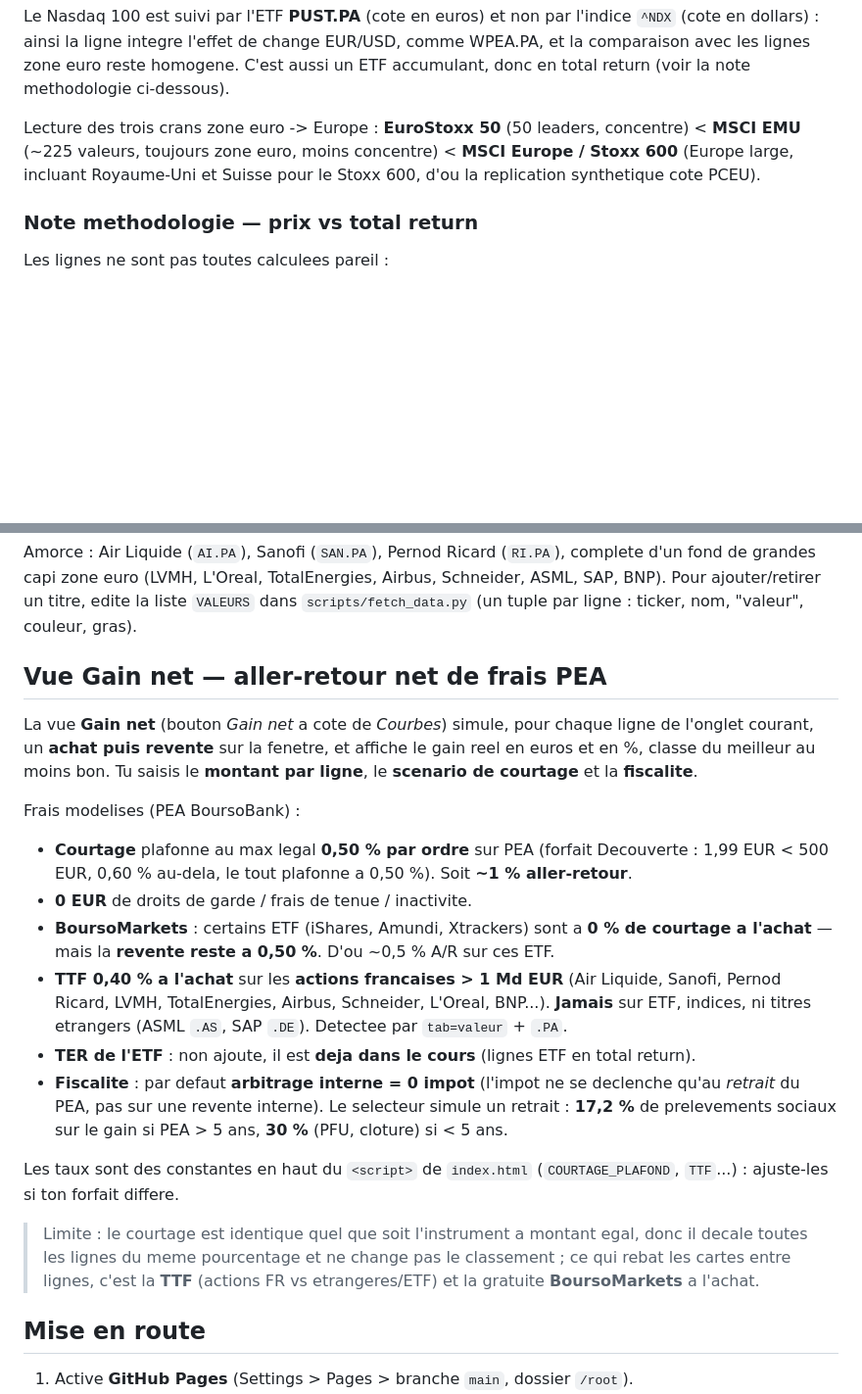
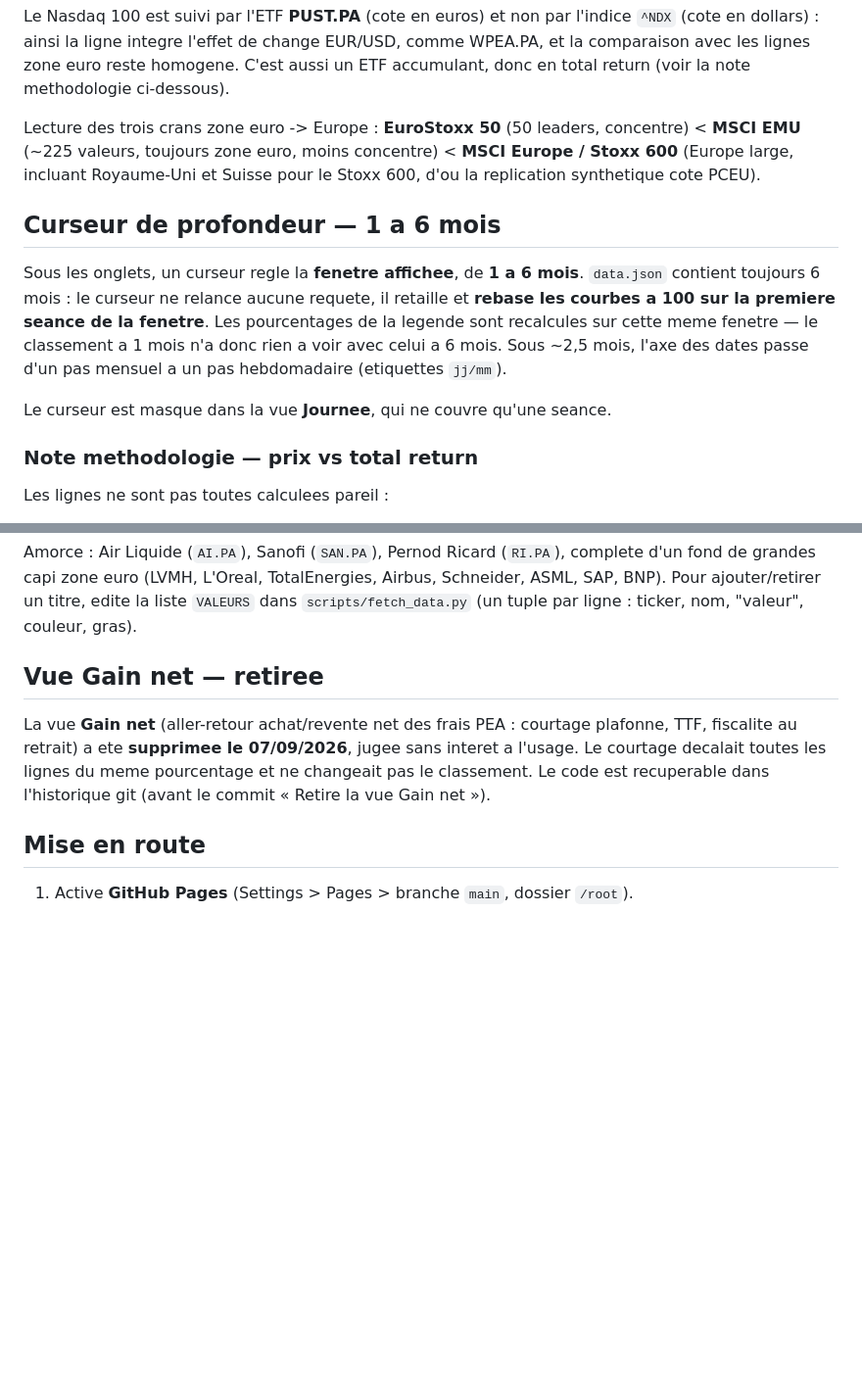
Before and after one commit to guermeurdaniel-cpu/telemesure-zone-euro, a Markdown page: README.md, 2 parts joined by grey strips. Shown at 98% size. GitHub-like rendering; blank space fills up the shorter version.

Commit message:
README : retrait de la vue Gain net, documentation du curseur de profondeur

```diff
--- a/README.md
+++ b/README.md
@@ -39,6 +39,17 @@ Lecture des trois crans zone euro -> Europe : **EuroStoxx 50** (50 leaders, conc
 Stoxx 600** (Europe large, incluant Royaume-Uni et Suisse pour le Stoxx 600, d'ou la
 replication synthetique cote PCEU).
 
+## Curseur de profondeur — 1 a 6 mois
+
+Sous les onglets, un curseur regle la **fenetre affichee**, de **1 a 6 mois**.
+`data.json` contient toujours 6 mois : le curseur ne relance aucune requete, il
+retaille et **rebase les courbes a 100 sur la premiere seance de la fenetre**. Les
+pourcentages de la legende sont recalcules sur cette meme fenetre — le classement a
+1 mois n'a donc rien a voir avec celui a 6 mois. Sous ~2,5 mois, l'axe des dates passe
+d'un pas mensuel a un pas hebdomadaire (etiquettes `jj/mm`).
+
+Le curseur est masque dans la vue **Journee**, qui ne couvre qu'une seance.
+
 ### Note methodologie — prix vs total return
 
 Les lignes ne sont pas toutes calculees pareil :
@@ -67,34 +78,13 @@ fond de grandes capi zone euro (LVMH, L'Oreal, TotalEnergies, Airbus, Schneider,
 BNP). Pour ajouter/retirer un titre, edite la liste `VALEURS` dans `scripts/fetch_data.py`
 (un tuple par ligne : ticker, nom, "valeur", couleur, gras).
 
-## Vue Gain net — aller-retour net de frais PEA
+## Vue Gain net — retiree
 
-La vue **Gain net** (bouton *Gain net* a cote de *Courbes*) simule, pour chaque ligne
-de l'onglet courant, un **achat puis revente** sur la fenetre, et affiche le gain reel
-en euros et en %, classe du meilleur au moins bon. Tu saisis le **montant par ligne**,
-le **scenario de courtage** et la **fiscalite**.
-
-Frais modelises (PEA BoursoBank) :
-- **Courtage** plafonne au max legal **0,50 % par ordre** sur PEA (forfait Decouverte :
-  1,99 EUR < 500 EUR, 0,60 % au-dela, le tout plafonne a 0,50 %). Soit **~1 % aller-retour**.
-- **0 EUR** de droits de garde / frais de tenue / inactivite.
-- **BoursoMarkets** : certains ETF (iShares, Amundi, Xtrackers) sont a **0 % de courtage
-  a l'achat** — mais la **revente reste a 0,50 %**. D'ou ~0,5 % A/R sur ces ETF.
-- **TTF 0,40 % a l'achat** sur les **actions francaises > 1 Md EUR** (Air Liquide, Sanofi,
-  Pernod Ricard, LVMH, TotalEnergies, Airbus, Schneider, L'Oreal, BNP...). **Jamais** sur
-  ETF, indices, ni titres etrangers (ASML `.AS`, SAP `.DE`). Detectee par `tab=valeur` + `.PA`.
-- **TER de l'ETF** : non ajoute, il est **deja dans le cours** (lignes ETF en total return).
-- **Fiscalite** : par defaut **arbitrage interne = 0 impot** (l'impot ne se declenche qu'au
-  *retrait* du PEA, pas sur une revente interne). Le selecteur simule un retrait : **17,2 %**
-  de prelevements sociaux sur le gain si PEA > 5 ans, **30 %** (PFU, cloture) si < 5 ans.
-
-Les taux sont des constantes en haut du `<script>` de `index.html`
-(`COURTAGE_PLAFOND`, `TTF`...) : ajuste-les si ton forfait differe.
-
-> Limite : le courtage est identique quel que soit l'instrument a montant egal, donc il
-> decale toutes les lignes du meme pourcentage et ne change pas le classement ; ce qui
-> rebat les cartes entre lignes, c'est la **TTF** (actions FR vs etrangeres/ETF) et la
-> gratuite **BoursoMarkets** a l'achat.
+La vue **Gain net** (aller-retour achat/revente net des frais PEA : courtage plafonne,
+TTF, fiscalite au retrait) a ete **supprimee le 07/09/2026**, jugee sans interet a
+l'usage. Le courtage decalait toutes les lignes du meme pourcentage et ne changeait pas
+le classement. Le code est recuperable dans l'historique git (avant le commit
+« Retire la vue Gain net »).
 
 ## Mise en route
 
```
